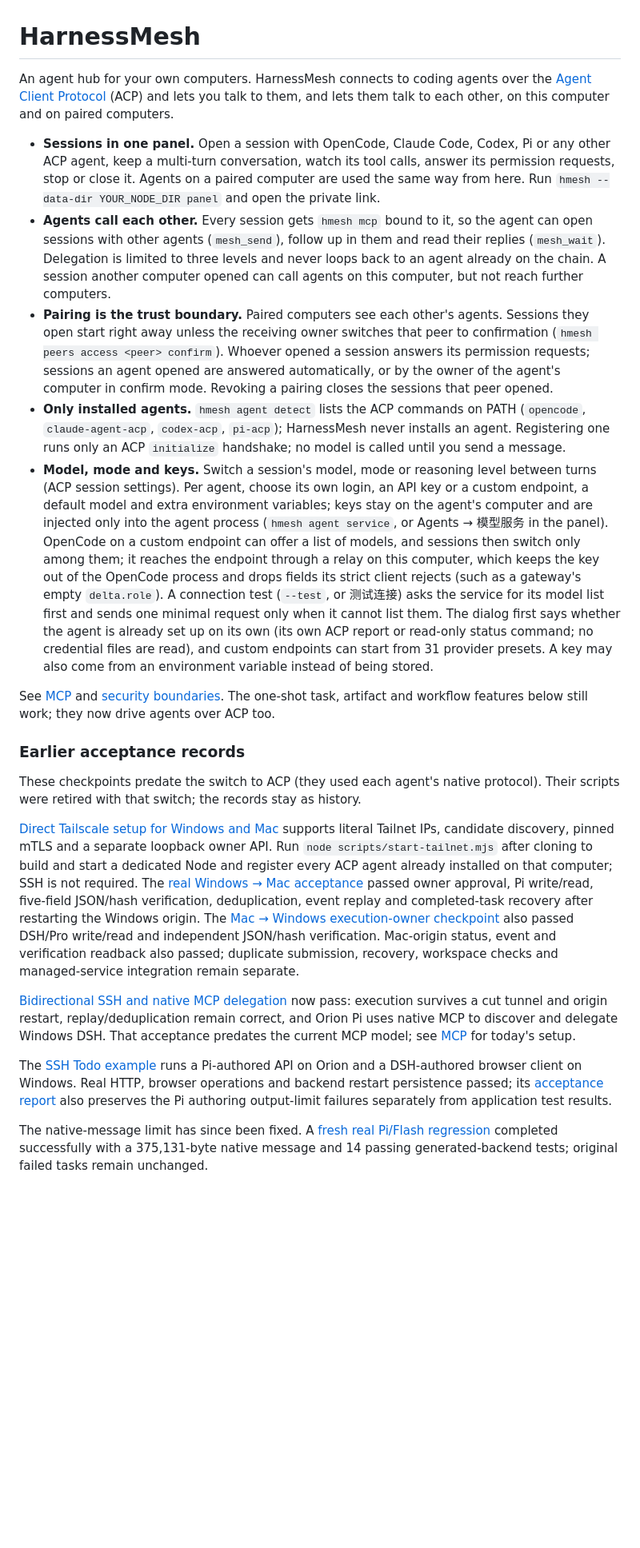
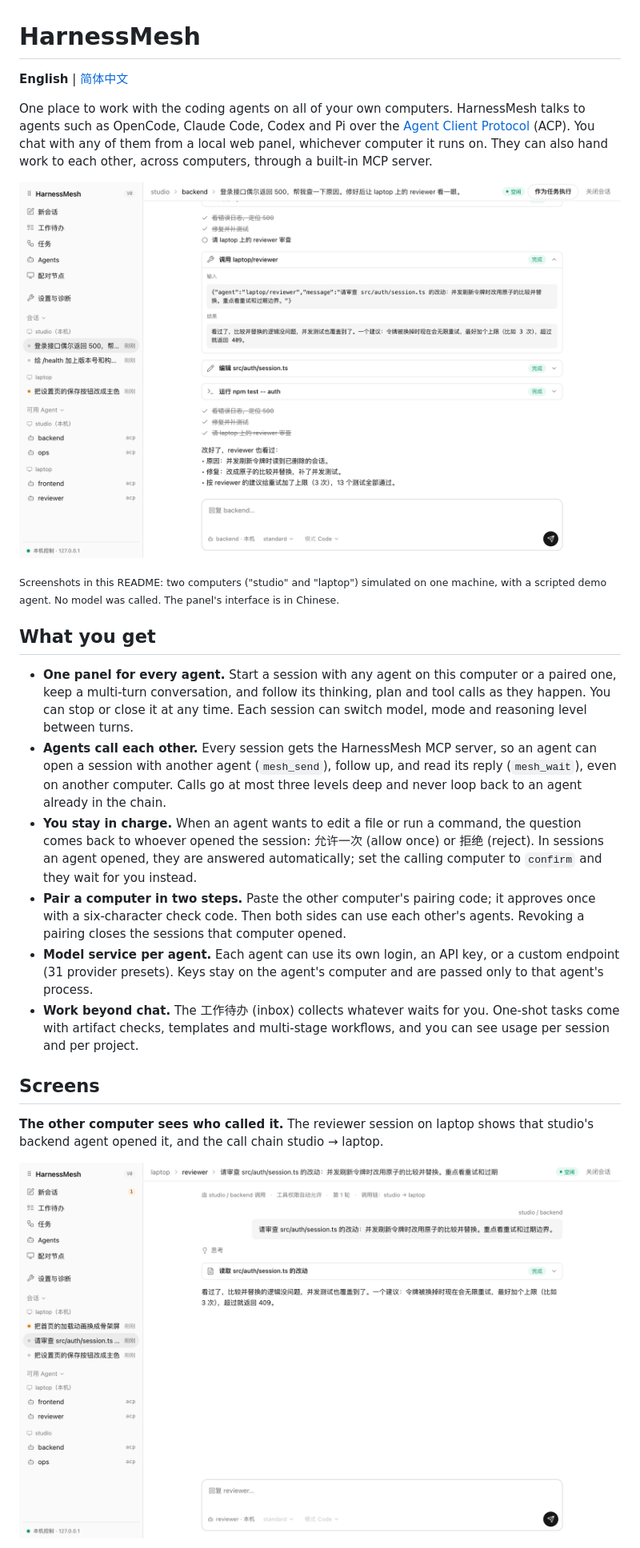
Before and after one commit to jackie-cqz/HarnessMesh, a Markdown page: README.md, the part around one of its changes. Shown at 80% size. GitHub-like rendering; pictures changed too: docs/images/delegated.png (added), docs/images/session.png (added); blank space fills up the shorter version.

```diff
--- a/README.md
+++ b/README.md
@@ -1,24 +1,25 @@
 # HarnessMesh
 
-An agent hub for your own computers. HarnessMesh connects to coding agents over the [Agent Client Protocol](https://agentclientprotocol.com) (ACP) and lets you talk to them, and lets them talk to each other, on this computer and on paired computers.
+**English** | [简体中文](README_CN.md)
 
-- **Sessions in one panel.** Open a session with OpenCode, Claude Code, Codex, Pi or any other ACP agent, keep a multi-turn conversation, watch its tool calls, answer its permission requests, stop or close it. Agents on a paired computer are used the same way from here. Run `hmesh --data-dir YOUR_NODE_DIR panel` and open the private link.
-- **Agents call each other.** Every session gets `hmesh mcp` bound to it, so the agent can open sessions with other agents (`mesh_send`), follow up in them and read their replies (`mesh_wait`). Delegation is limited to three levels and never loops back to an agent already on the chain. A session another computer opened can call agents on this computer, but not reach further computers.
-- **Pairing is the trust boundary.** Paired computers see each other's agents. Sessions they open start right away unless the receiving owner switches that peer to confirmation (`hmesh peers access <peer> confirm`). Whoever opened a session answers its permission requests; sessions an agent opened are answered automatically, or by the owner of the agent's computer in confirm mode. Revoking a pairing closes the sessions that peer opened.
-- **Only installed agents.** `hmesh agent detect` lists the ACP commands on PATH (`opencode`, `claude-agent-acp`, `codex-acp`, `pi-acp`); HarnessMesh never installs an agent. Registering one runs only an ACP `initialize` handshake; no model is called until you send a message.
-- **Model, mode and keys.** Switch a session's model, mode or reasoning level between turns (ACP session settings). Per agent, choose its own login, an API key or a custom endpoint, a default model and extra environment variables; keys stay on the agent's computer and are injected only into the agent process (`hmesh agent service`, or Agents → 模型服务 in the panel). OpenCode on a custom endpoint can offer a list of models, and sessions then switch only among them; it reaches the endpoint through a relay on this computer, which keeps the key out of the OpenCode process and drops fields its strict client rejects (such as a gateway's empty `delta.role`). A connection test (`--test`, or 测试连接) asks the service for its model list first and sends one minimal request only when it cannot list them. The dialog first says whether the agent is already set up on its own (its own ACP report or read-only status command; no credential files are read), and custom endpoints can start from 31 provider presets. A key may also come from an environment variable instead of being stored.
+One place to work with the coding agents on all of your own computers. HarnessMesh talks to agents such as OpenCode, Claude Code, Codex and Pi over the [Agent Client Protocol](https://agentclientprotocol.com) (ACP). You chat with any of them from a local web panel, whichever computer it runs on. They can also hand work to each other, across computers, through a built-in MCP server.
 
-See [MCP](docs/mcp.md) and [security boundaries](docs/security.md). The one-shot task, artifact and workflow features below still work; they now drive agents over ACP too.
+![A session on studio: the backend agent finds the bug, asks the reviewer agent on laptop to check the fix, and applies its suggestion](docs/images/session.png)
 
-### Earlier acceptance records
+<sub>Screenshots in this README: two computers ("studio" and "laptop") simulated on one machine, with a scripted demo agent. No model was called. The panel's interface is in Chinese.</sub>
 
-These checkpoints predate the switch to ACP (they used each agent's native protocol). Their scripts were retired with that switch; the records stay as history.
+## What you get
 
-[Direct Tailscale setup for Windows and Mac](docs/quickstart-tailnet.md) supports literal Tailnet IPs, candidate discovery, pinned mTLS and a separate loopback owner API. Run `node scripts/start-tailnet.mjs` after cloning to build and start a dedicated Node and register every ACP agent already installed on that computer; SSH is not required. The [real Windows → Mac acceptance](docs/tailnet-mac-smoke.md) passed owner approval, Pi write/read, five-field JSON/hash verification, deduplication, event replay and completed-task recovery after restarting the Windows origin. The [Mac → Windows execution-owner checkpoint](docs/tailnet-reverse-smoke.md) also passed DSH/Pro write/read and independent JSON/hash verification. Mac-origin status, event and verification readback also passed; duplicate submission, recovery, workspace checks and managed-service integration remain separate.
+- **One panel for every agent.** Start a session with any agent on this computer or a paired one, keep a multi-turn conversation, and follow its thinking, plan and tool calls as they happen. You can stop or close it at any time. Each session can switch model, mode and reasoning level between turns.
+- **Agents call each other.** Every session gets the HarnessMesh MCP server, so an agent can open a session with another agent (`mesh_send`), follow up, and read its reply (`mesh_wait`), even on another computer. Calls go at most three levels deep and never loop back to an agent already in the chain.
+- **You stay in charge.** When an agent wants to edit a file or run a command, the question comes back to whoever opened the session: 允许一次 (allow once) or 拒绝 (reject). In sessions an agent opened, they are answered automatically; set the calling computer to `confirm` and they wait for you instead.
+- **Pair a computer in two steps.** Paste the other computer's pairing code; it approves once with a six-character check code. Then both sides can use each other's agents. Revoking a pairing closes the sessions that computer opened.
+- **Model service per agent.** Each agent can use its own login, an API key, or a custom endpoint (31 provider presets). Keys stay on the agent's computer and are passed only to that agent's process.
+- **Work beyond chat.** The 工作待办 (inbox) collects whatever waits for you. One-shot tasks come with artifact checks, templates and multi-stage workflows, and you can see usage per session and per project.
 
-[Bidirectional SSH and native MCP delegation](docs/ssh-bidirectional-mcp.md) now pass: execution survives a cut tunnel and origin restart, replay/deduplication remain correct, and Orion Pi uses native MCP to discover and delegate Windows DSH. That acceptance predates the current MCP model; see [MCP](docs/mcp.md) for today's setup.
+## Screens
 
-The [SSH Todo example](examples/ssh-todo/README.md) runs a Pi-authored API on Orion and a DSH-authored browser client on Windows. Real HTTP, browser operations and backend restart persistence passed; its [acceptance report](docs/evidence/latest-todo-integration.json) also preserves the Pi authoring output-limit failures separately from application test results.
+**The other computer sees who called it.** The reviewer session on laptop shows that studio's backend agent opened it, and the call chain studio → laptop.
 
-The native-message limit has since been fixed. A [fresh real Pi/Flash regression](docs/evidence/latest-pi-output-regression.json) completed successfully with a 375,131-byte native message and 14 passing generated-backend tests; original failed tasks remain unchanged.
+![The reviewer session on laptop, opened by studio's backend agent](docs/images/delegated.png)
 
```
Also changed, not shown: other parts of README.md (+131 -17 lines), README_CN.md (added, +168 -0 lines), docs/images/pair-approve.png (added), docs/images/pair-sent.png (added), docs/images/permission.png (added), docs/images/start.png (added).
